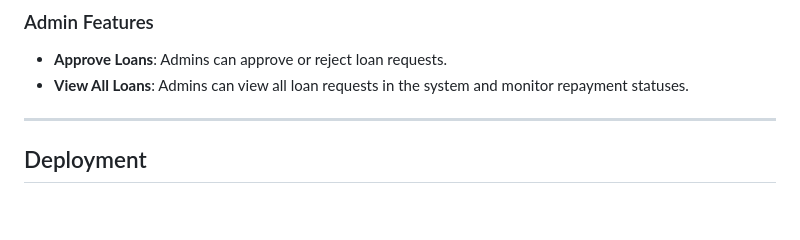
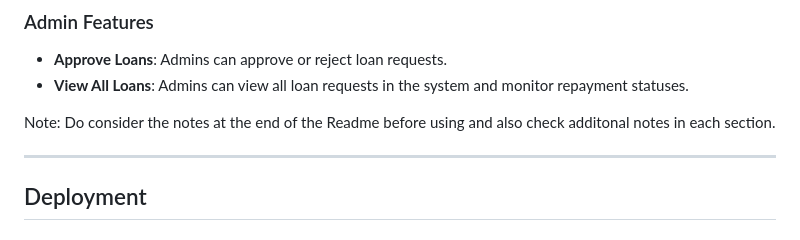
Before and after one commit to ANSHIKA010/Mini-loan-app, a Markdown page: Readme.md, the part around one of its changes. Drawn GitHub-style; blank space fills up the shorter version.

```diff
--- a/Readme.md
+++ b/Readme.md
@@ -27,6 +27,8 @@ This is a full-stack mini-loan application built with the MERN stack. The backen
 ### Admin Features
 - **Approve Loans**: Admins can approve or reject loan requests.
 - **View All Loans**: Admins can view all loan requests in the system and monitor repayment statuses.
+
+Note: Do consider the notes at the end of the Readme before using and also check additonal notes in each section.
 
 ---
 ## Deployment
```
Also changed, not shown: other parts of Readme.md (+1 -0 lines).
